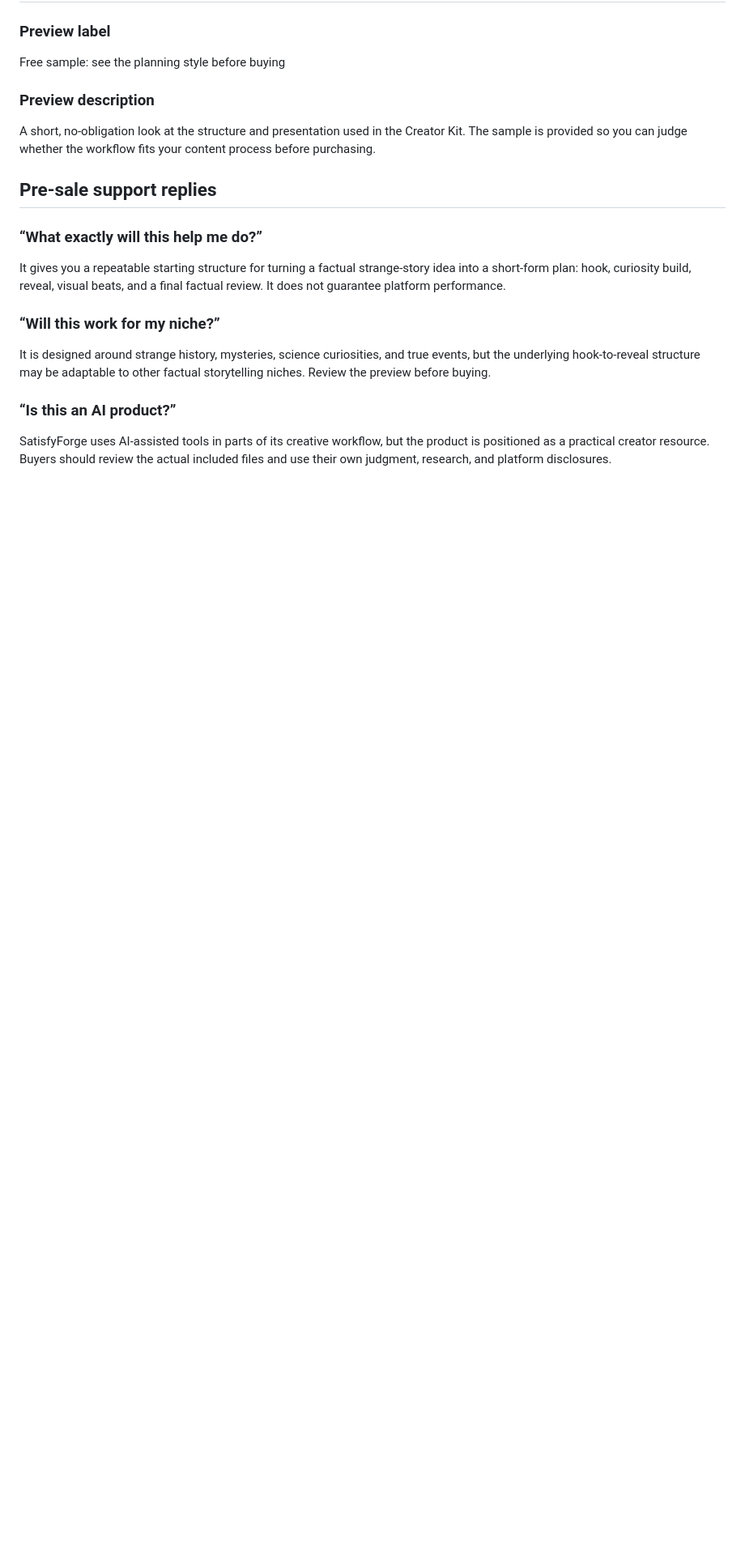
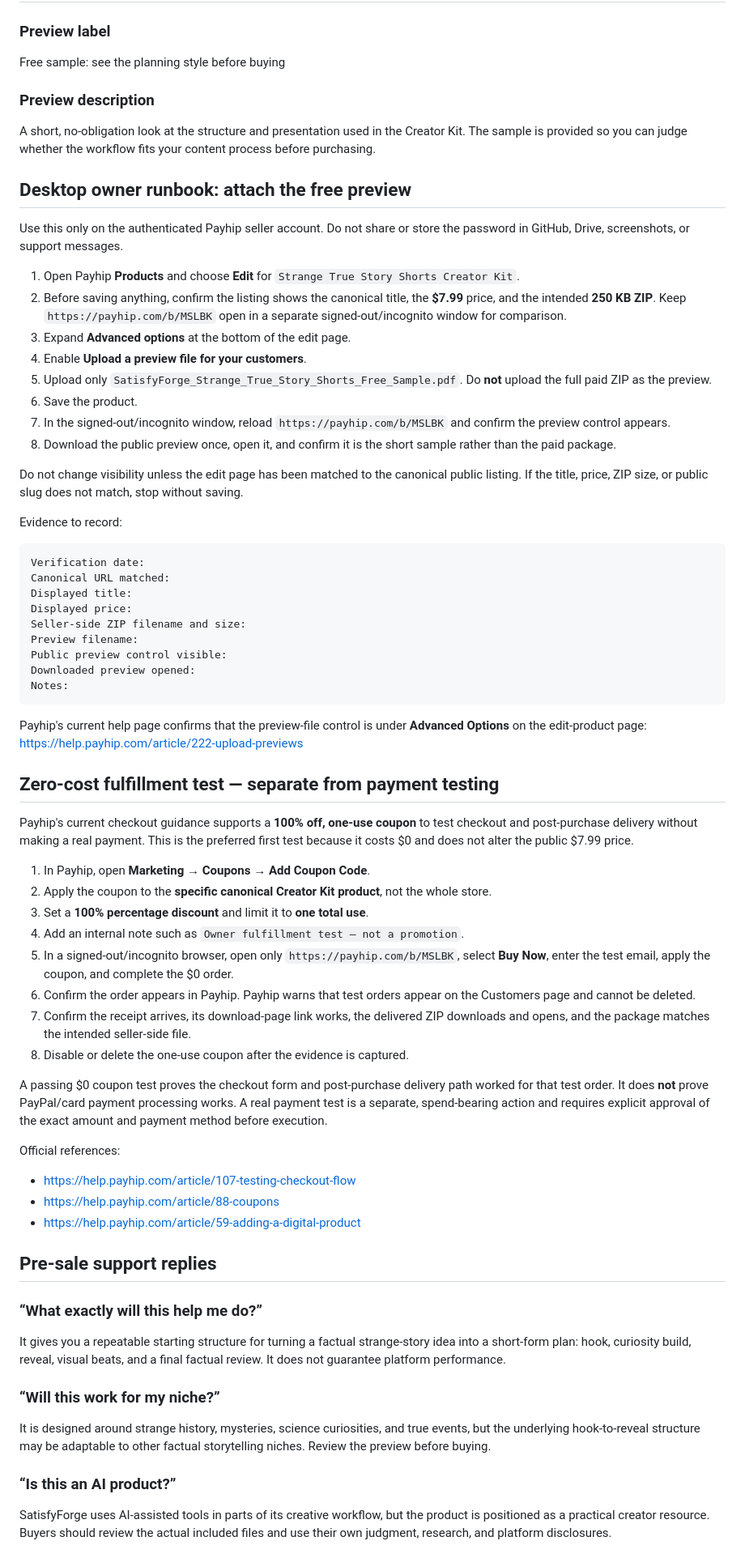
Before and after one commit to satisfyforgee-beep/satisfyforge-labs, a Markdown page: sales/CREATOR_KIT_FIRST_SALE_CONVERSION_KIT.md, the part around one of its changes. Shown at 81% size. Drawn GitHub-style; blank space fills up the shorter version.

Commit message:
Add zero-cost Creator Kit fulfillment test runbook

````diff
--- a/sales/CREATOR_KIT_FIRST_SALE_CONVERSION_KIT.md
+++ b/sales/CREATOR_KIT_FIRST_SALE_CONVERSION_KIT.md
@@ -88,6 +88,58 @@ Free sample: see the planning style before buying
 
 A short, no-obligation look at the structure and presentation used in the Creator Kit. The sample is provided so you can judge whether the workflow fits your content process before purchasing.
 
+## Desktop owner runbook: attach the free preview
+
+Use this only on the authenticated Payhip seller account. Do not share or store the password in GitHub, Drive, screenshots, or support messages.
+
+1. Open Payhip **Products** and choose **Edit** for `Strange True Story Shorts Creator Kit`.
+2. Before saving anything, confirm the listing shows the canonical title, the **$7.99** price, and the intended **250 KB ZIP**. Keep `https://payhip.com/b/MSLBK` open in a separate signed-out/incognito window for comparison.
+3. Expand **Advanced options** at the bottom of the edit page.
+4. Enable **Upload a preview file for your customers**.
+5. Upload only `SatisfyForge_Strange_True_Story_Shorts_Free_Sample.pdf`. Do **not** upload the full paid ZIP as the preview.
+6. Save the product.
+7. In the signed-out/incognito window, reload `https://payhip.com/b/MSLBK` and confirm the preview control appears.
+8. Download the public preview once, open it, and confirm it is the short sample rather than the paid package.
+
+Do not change visibility unless the edit page has been matched to the canonical public listing. If the title, price, ZIP size, or public slug does not match, stop without saving.
+
+Evidence to record:
+
+```text
+Verification date:
+Canonical URL matched:
+Displayed title:
+Displayed price:
+Seller-side ZIP filename and size:
+Preview filename:
+Public preview control visible:
+Downloaded preview opened:
+Notes:
+```
+
+Payhip's current help page confirms that the preview-file control is under **Advanced Options** on the edit-product page: https://help.payhip.com/article/222-upload-previews
+
+## Zero-cost fulfillment test — separate from payment testing
+
+Payhip's current checkout guidance supports a **100% off, one-use coupon** to test checkout and post-purchase delivery without making a real payment. This is the preferred first test because it costs $0 and does not alter the public $7.99 price.
+
+1. In Payhip, open **Marketing → Coupons → Add Coupon Code**.
+2. Apply the coupon to the **specific canonical Creator Kit product**, not the whole store.
+3. Set a **100% percentage discount** and limit it to **one total use**.
+4. Add an internal note such as `Owner fulfillment test — not a promotion`.
+5. In a signed-out/incognito browser, open only `https://payhip.com/b/MSLBK`, select **Buy Now**, enter the test email, apply the coupon, and complete the $0 order.
+6. Confirm the order appears in Payhip. Payhip warns that test orders appear on the Customers page and cannot be deleted.
+7. Confirm the receipt arrives, its download-page link works, the delivered ZIP downloads and opens, and the package matches the intended seller-side file.
+8. Disable or delete the one-use coupon after the evidence is captured.
+
+A passing $0 coupon test proves the checkout form and post-purchase delivery path worked for that test order. It does **not** prove PayPal/card payment processing works. A real payment test is a separate, spend-bearing action and requires explicit approval of the exact amount and payment method before execution.
+
+Official references:
+
+- https://help.payhip.com/article/107-testing-checkout-flow
+- https://help.payhip.com/article/88-coupons
+- https://help.payhip.com/article/59-adding-a-digital-product
+
 ## Pre-sale support replies
 
 ### “What exactly will this help me do?”
````
Also changed, not shown: other parts of sales/CREATOR_KIT_FIRST_SALE_CONVERSION_KIT.md (+10 -2 lines).
